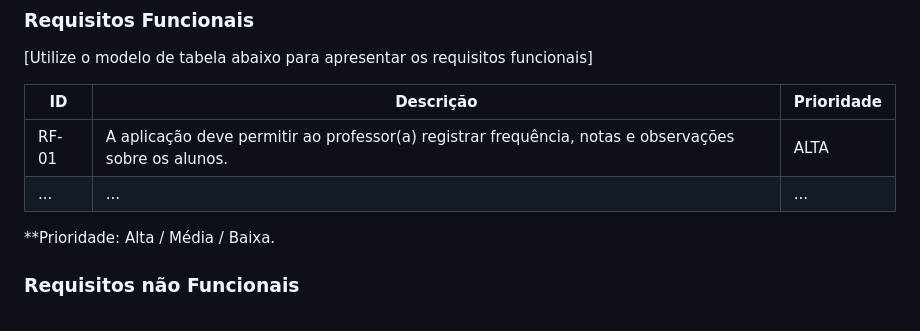
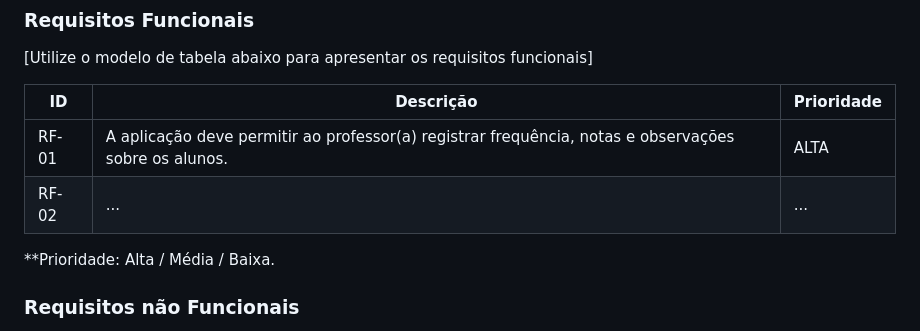
Before and after one commit to ICEI-PUC-Minas-PMV-ADS/pmv-ads-2024-1-e1-proj-web-t5-pmv-ads-2024-1-e1-projedusync, a Markdown page: documentos/02-Especificação do Projeto.md, the part around the change. Drawn GitHub-style.

```diff
--- a/documentos/02-Especificação do Projeto.md
+++ b/documentos/02-Especificação do Projeto.md
@@ -113,7 +113,7 @@
 |ID    | Descrição                | Prioridade |
 |-------|---------------------------------|----|
 | RF-01 |  A aplicação deve permitir ao professor(a) registrar frequência, notas e observações sobre os alunos. | ALTA |
-|  ...  |  ...                    | ...   |
+| RF-02 |  ...                    | ...   |
 
 **Prioridade: Alta / Média / Baixa.
 
```
